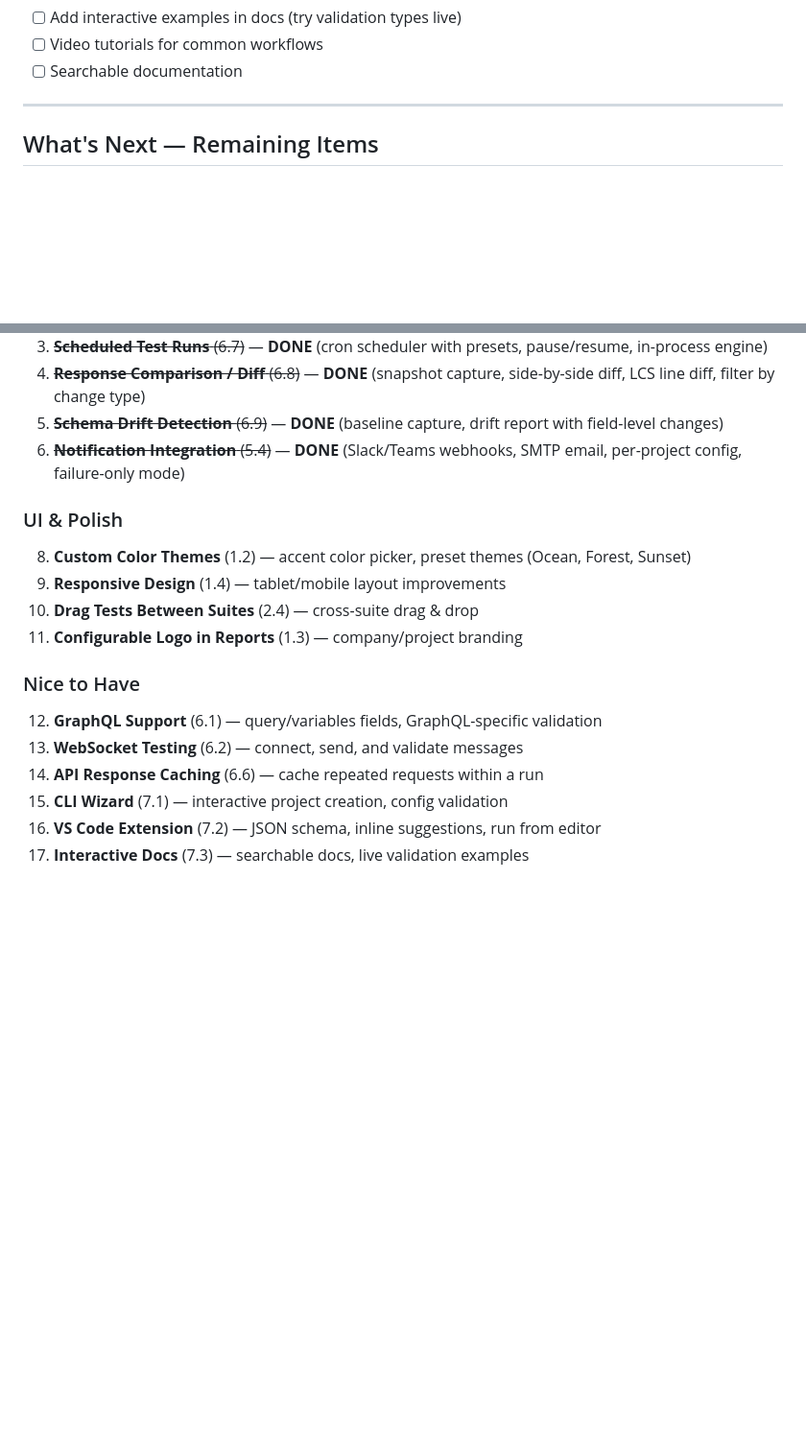
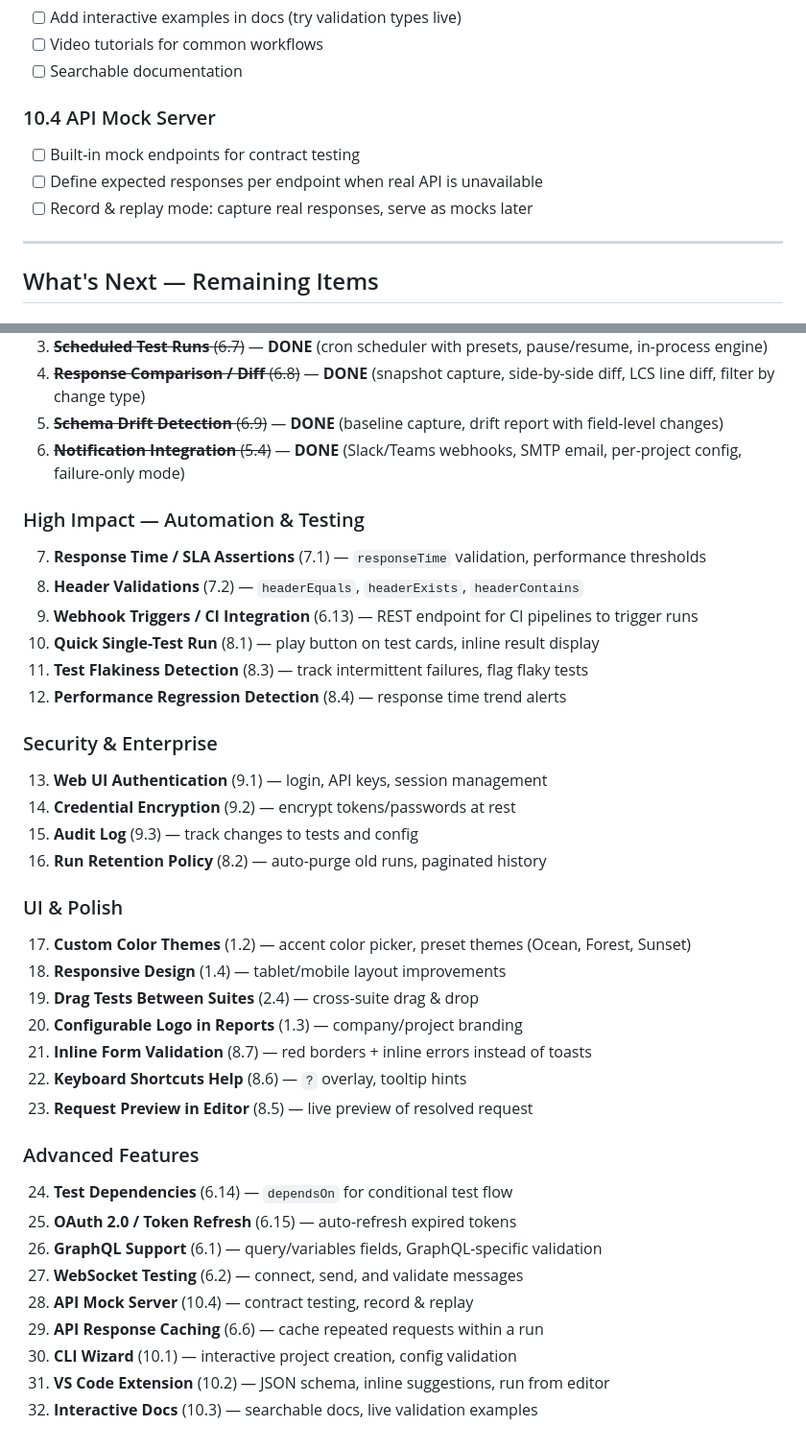
Before and after one commit to ajithsinghnoxum/api_automation, a Markdown page: IMPROVEMENTS.md, 2 parts joined by grey strips. Shown at 96% size. Rendered like a GitHub page; blank space fills up the shorter version.

```diff
--- a/IMPROVEMENTS.md
+++ b/IMPROVEMENTS.md
@@ -336,6 +433,11 @@
 - [ ] Add interactive examples in docs (try validation types live)
 - [ ] Video tutorials for common workflows
 - [ ] Searchable documentation
+
+### 10.4 API Mock Server
+- [ ] Built-in mock endpoints for contract testing
+- [ ] Define expected responses per endpoint when real API is unavailable
+- [ ] Record & replay mode: capture real responses, serve as mocks later
 
 ---
 
@@ -349,16 +451,36 @@
 5. ~~**Schema Drift Detection** (6.9)~~ — **DONE** (baseline capture, drift report with field-level changes)
 6. ~~**Notification Integration** (5.4)~~ — **DONE** (Slack/Teams webhooks, SMTP email, per-project config, failure-only mode)
 
+### High Impact — Automation & Testing
+7. **Response Time / SLA Assertions** (7.1) — `responseTime` validation, performance thresholds
+8. **Header Validations** (7.2) — `headerEquals`, `headerExists`, `headerContains`
+9. **Webhook Triggers / CI Integration** (6.13) — REST endpoint for CI pipelines to trigger runs
+10. **Quick Single-Test Run** (8.1) — play button on test cards, inline result display
+11. **Test Flakiness Detection** (8.3) — track intermittent failures, flag flaky tests
+12. **Performance Regression Detection** (8.4) — response time trend alerts
+
+### Security & Enterprise
+13. **Web UI Authentication** (9.1) — login, API keys, session management
+14. **Credential Encryption** (9.2) — encrypt tokens/passwords at rest
+15. **Audit Log** (9.3) — track changes to tests and config
+16. **Run Retention Policy** (8.2) — auto-purge old runs, paginated history
+
 ### UI & Polish
-8. **Custom Color Themes** (1.2) — accent color picker, preset themes (Ocean, Forest, Sunset)
-9. **Responsive Design** (1.4) — tablet/mobile layout improvements
-10. **Drag Tests Between Suites** (2.4) — cross-suite drag & drop
-11. **Configurable Logo in Reports** (1.3) — company/project branding
+17. **Custom Color Themes** (1.2) — accent color picker, preset themes (Ocean, Forest, Sunset)
+18. **Responsive Design** (1.4) — tablet/mobile layout improvements
+19. **Drag Tests Between Suites** (2.4) — cross-suite drag & drop
+20. **Configurable Logo in Reports** (1.3) — company/project branding
+21. **Inline Form Validation** (8.7) — red borders + inline errors instead of toasts
+22. **Keyboard Shortcuts Help** (8.6) — `?` overlay, tooltip hints
+23. **Request Preview in Editor** (8.5) — live preview of resolved request
 
-### Nice to Have
-12. **GraphQL Support** (6.1) — query/variables fields, GraphQL-specific validation
-13. **WebSocket Testing** (6.2) — connect, send, and validate messages
-14. **API Response Caching** (6.6) — cache repeated requests within a run
-15. **CLI Wizard** (7.1) — interactive project creation, config validation
-16. **VS Code Extension** (7.2) — JSON schema, inline suggestions, run from editor
-17. **Interactive Docs** (7.3) — searchable docs, live validation examples
+### Advanced Features
+24. **Test Dependencies** (6.14) — `dependsOn` for conditional test flow
+25. **OAuth 2.0 / Token Refresh** (6.15) — auto-refresh expired tokens
+26. **GraphQL Support** (6.1) — query/variables fields, GraphQL-specific validation
+27. **WebSocket Testing** (6.2) — connect, send, and validate messages
+28. **API Mock Server** (10.4) — contract testing, record & replay
+29. **API Response Caching** (6.6) — cache repeated requests within a run
+30. **CLI Wizard** (10.1) — interactive project creation, config validation
+31. **VS Code Extension** (10.2) — JSON schema, inline suggestions, run from editor
+32. **Interactive Docs** (10.3) — searchable docs, live validation examples
```
Also changed, not shown: other parts of IMPROVEMENTS.md (+102 -5 lines).
